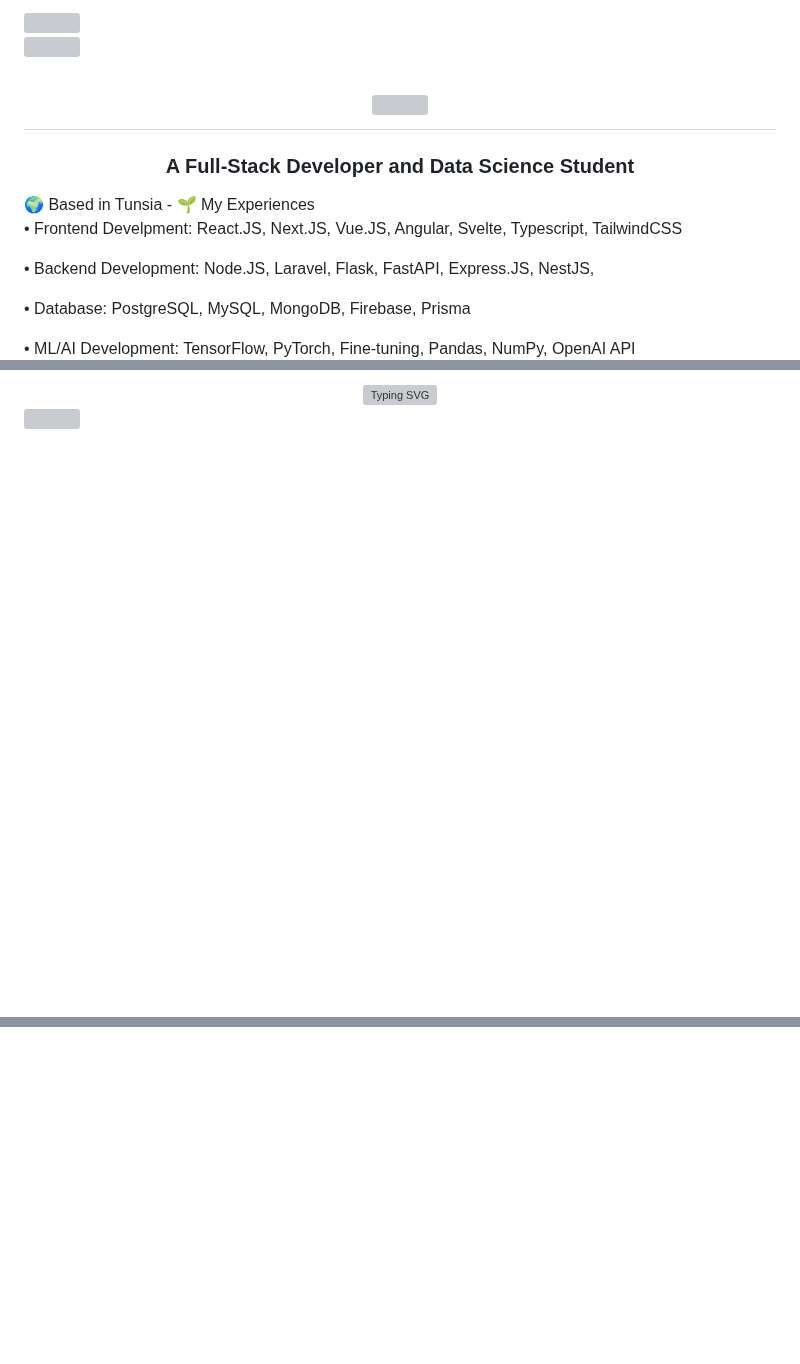
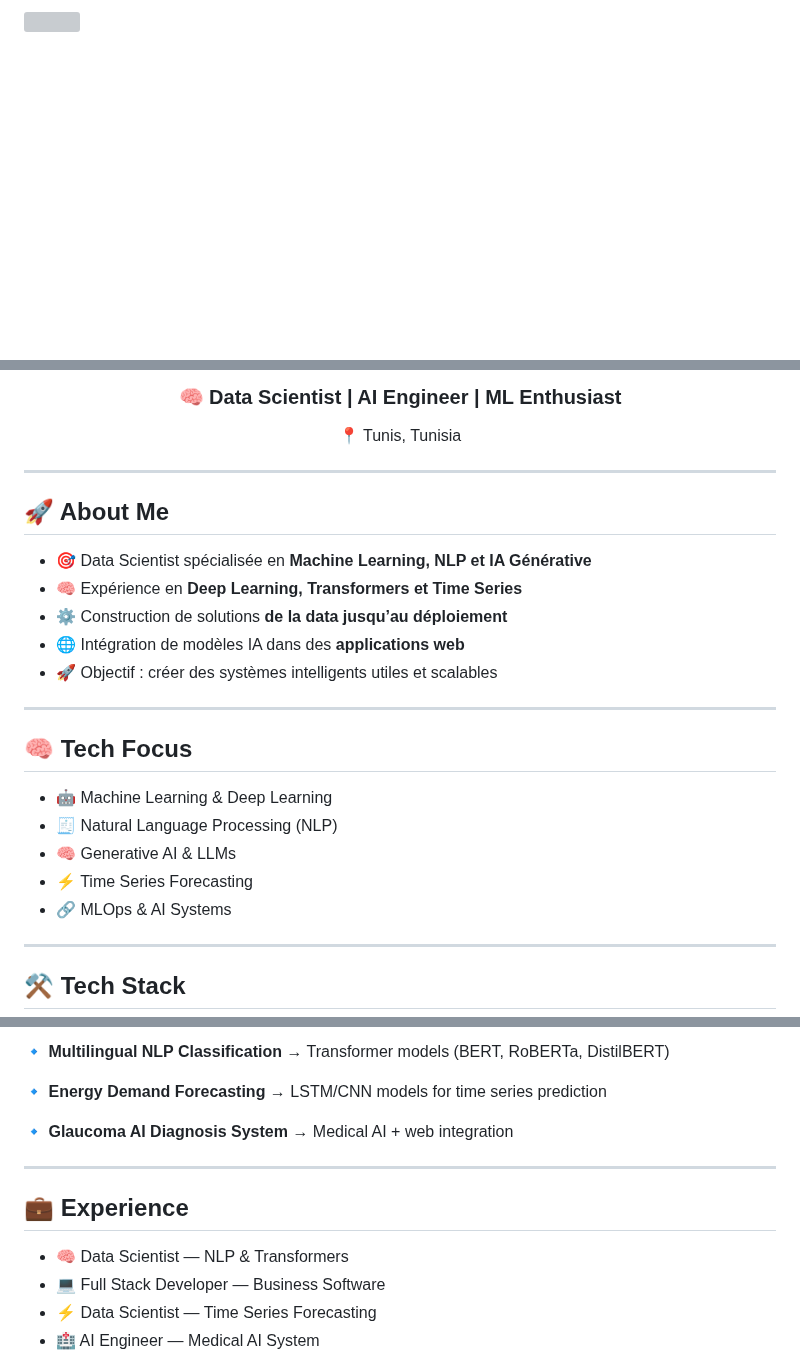
Before and after one commit to belhajjamorsamar/belhajjamorsamar, a Markdown page: README.md, 3 parts joined by grey strips. Rendered like a GitHub page; blank space fills up the shorter version; grey boxes are pictures that could not be loaded.

Commit message:
Revise README content and formatting
Updated README with new header image, corrected typos, and enhanced project descriptions.

```diff
--- a/README.md
+++ b/README.md
@@ -2,18 +2 @@
 
-<img align="right" src="https://visitor-badge.laobi.icu/badge?page_id=belhajjamorsamar.belhajjamorsamar"/><h1 align="center">
-    <img src="https://readme-typing-svg.herokuapp.com/?font=Righteous&size=35&center=true&vCenter=true&width=500&height=70&duration=4000&lines=Hi+There!+👋;+I'm+Samar+Belhajjamor!;"/>
-</h1>
-<h3 align="center">A Full-Stack Developer and Data Science Student </h3>
-</br>
-🌍 Based in Tunsia
-</br>
-- 🌱 My Experiences
-
-  • Frontend Develpment: React.JS, Next.JS, Vue.JS, Angular, Svelte, Typescript, TailwindCSS
-
-  • Backend Development: Node.JS,  Laravel, Flask, FastAPI, Express.JS, NestJS,
-
-  • Database: PostgreSQL, MySQL, MongoDB, Firebase, Prisma
-
-  • ML/AI Development: TensorFlow, PyTorch, Fine-tuning, Pandas, NumPy, OpenAI API
-
@@ -73,6 +10,31 @@
 
-<div align="center">
-<br>
-<a href="https://git.io/typing-svg" ><img src="https://readme-typing-svg.demolab.com?font=Fira+Code&size=25%&pause=1000&color=00abf0&center=true&vCenter=true&width=435&height=25%&lines=Thank+you+for+visiting!;I'm+waiting for+you+again!;Have+a+good+day!" alt="Typing SVG" /></a>
-</div>
-<img width=100% src="https://capsule-render.vercel.app/api?type=waving&color=00abf0&height=70&section=footer"/>
+<h3 align="center">🧠 Data Scientist | AI Engineer | ML Enthusiast</h3>
+
+<p align="center">
+📍 Tunis, Tunisia
+</p>
+
+---
+
+## 🚀 About Me
+
+* 🎯 Data Scientist spécialisée en **Machine Learning, NLP et IA Générative**
+* 🧠 Expérience en **Deep Learning, Transformers et Time Series**
+* ⚙️ Construction de solutions **de la data jusqu’au déploiement**
+* 🌐 Intégration de modèles IA dans des **applications web**
+* 🚀 Objectif : créer des systèmes intelligents utiles et scalables
+
+---
+
+## 🧠 Tech Focus
+
+* 🤖 Machine Learning & Deep Learning
+* 🧾 Natural Language Processing (NLP)
+* 🧠 Generative AI & LLMs
+* ⚡ Time Series Forecasting
+* 🔗 MLOps & AI Systems
+
+---
+
+## ⚒ Tech Stack
+
@@ -78,0 +57,18 @@
+🔹 **Multilingual NLP Classification**
+→ Transformer models (BERT, RoBERTa, DistilBERT)
+
+🔹 **Energy Demand Forecasting**
+→ LSTM/CNN models for time series prediction
+
+🔹 **Glaucoma AI Diagnosis System**
+→ Medical AI + web integration
+
+---
+
+## 💼 Experience
+
+* 🧠 Data Scientist — NLP & Transformers
+* 💻 Full Stack Developer — Business Software
+* ⚡ Data Scientist — Time Series Forecasting
+* 🏥 AI Engineer — Medical AI System
+
```
Also changed, not shown: other parts of README.md (+47 -52 lines).
